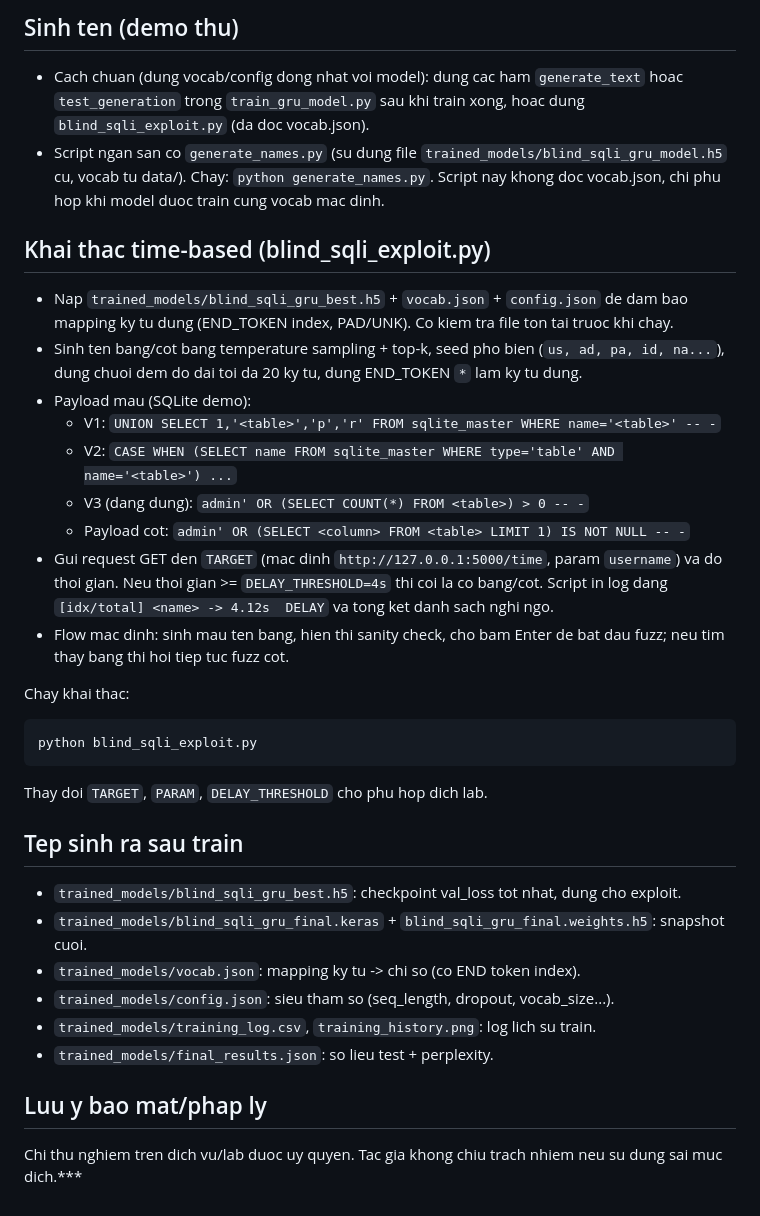
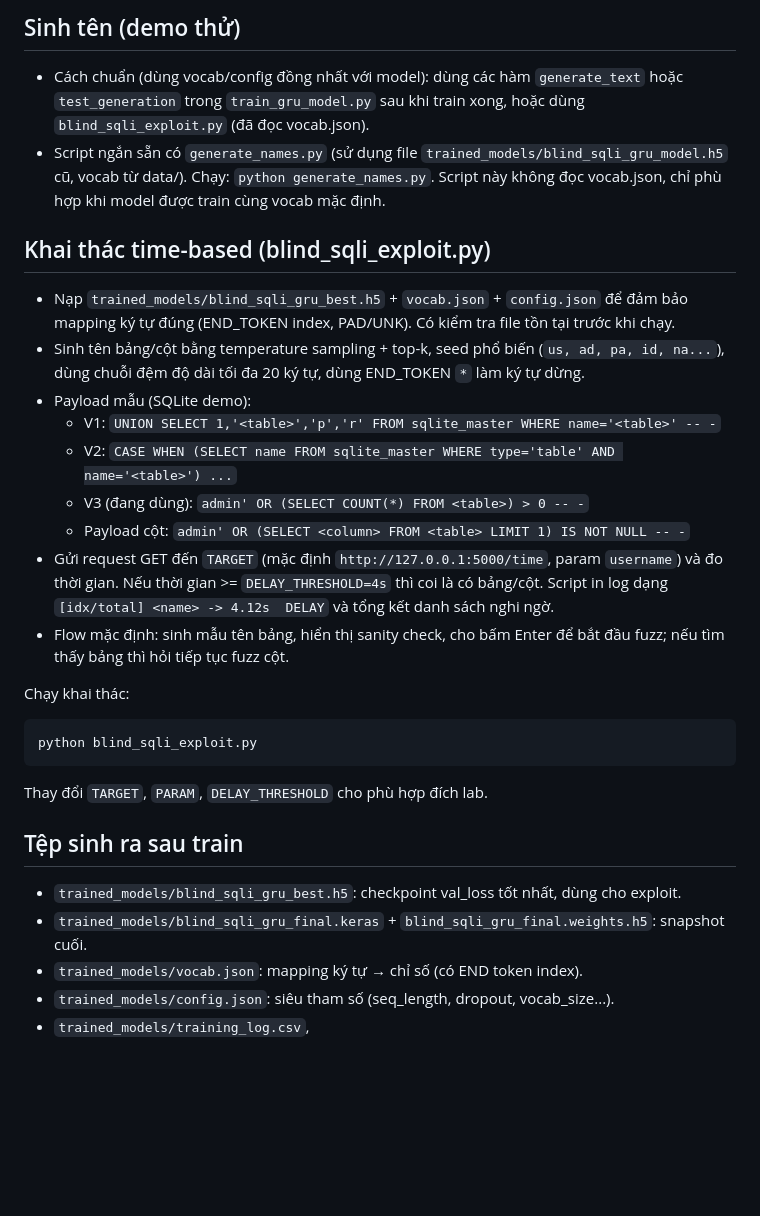
Before and after one commit to X181125/GRU_Model_Method_For_Blind_SQLi, a Markdown page: README.md, the part around one of its changes. Rendered like a GitHub page; blank space fills up the shorter version.

````diff
--- a/README.md
+++ b/README.md
@@ -47,32 +47,28 @@ Trong qua trinh train:
 
-## Sinh ten (demo thu)
-- Cach chuan (dung vocab/config dong nhat voi model): dung cac ham `generate_text` hoac `test_generation` trong `train_gru_model.py` sau khi train xong, hoac dung `blind_sqli_exploit.py` (da doc vocab.json).
-- Script ngan san co `generate_names.py` (su dung file `trained_models/blind_sqli_gru_model.h5` cu, vocab tu data/). Chay: `python generate_names.py`. Script nay khong doc vocab.json, chi phu hop khi model duoc train cung vocab mac dinh.
+## Sinh tên (demo thử)
+- Cách chuẩn (dùng vocab/config đồng nhất với model): dùng các hàm `generate_text` hoặc `test_generation` trong `train_gru_model.py` sau khi train xong, hoặc dùng `blind_sqli_exploit.py` (đã đọc vocab.json).
+- Script ngắn sẵn có `generate_names.py` (sử dụng file `trained_models/blind_sqli_gru_model.h5` cũ, vocab từ data/). Chạy: `python generate_names.py`. Script này không đọc vocab.json, chỉ phù hợp khi model được train cùng vocab mặc định.
 
-## Khai thac time-based (blind_sqli_exploit.py)
-- Nap `trained_models/blind_sqli_gru_best.h5` + `vocab.json` + `config.json` de dam bao mapping ky tu dung (END_TOKEN index, PAD/UNK). Co kiem tra file ton tai truoc khi chay.
-- Sinh ten bang/cot bang temperature sampling + top-k, seed pho bien (`us, ad, pa, id, na...`), dung chuoi dem do dai toi da 20 ky tu, dung END_TOKEN `*` lam ky tu dung.
-- Payload mau (SQLite demo):
+## Khai thác time-based (blind_sqli_exploit.py)
+- Nạp `trained_models/blind_sqli_gru_best.h5` + `vocab.json` + `config.json` để đảm bảo mapping ký tự đúng (END_TOKEN index, PAD/UNK). Có kiểm tra file tồn tại trước khi chạy.
+- Sinh tên bảng/cột bằng temperature sampling + top-k, seed phổ biến (`us, ad, pa, id, na...`), dùng chuỗi đệm độ dài tối đa 20 ký tự, dùng END_TOKEN `*` làm ký tự dừng.
+- Payload mẫu (SQLite demo):
   - V1: `UNION SELECT 1,'<table>','p','r' FROM sqlite_master WHERE name='<table>' -- -`
   - V2: `CASE WHEN (SELECT name FROM sqlite_master WHERE type='table' AND name='<table>') ...`
-  - V3 (dang dung): `admin' OR (SELECT COUNT(*) FROM <table>) > 0 -- -`
-  - Payload cot: `admin' OR (SELECT <column> FROM <table> LIMIT 1) IS NOT NULL -- -`
-- Gui request GET den `TARGET` (mac dinh `http://127.0.0.1:5000/time`, param `username`) va do thoi gian. Neu thoi gian >= `DELAY_THRESHOLD=4s` thi coi la co bang/cot. Script in log dang `[idx/total] <name> -> 4.12s  DELAY` va tong ket danh sach nghi ngo.
-- Flow mac dinh: sinh mau ten bang, hien thi sanity check, cho bam Enter de bat dau fuzz; neu tim thay bang thi hoi tiep tuc fuzz cot.
+  - V3 (đang dùng): `admin' OR (SELECT COUNT(*) FROM <table>) > 0 -- -`
+  - Payload cột: `admin' OR (SELECT <column> FROM <table> LIMIT 1) IS NOT NULL -- -`
+- Gửi request GET đến `TARGET` (mặc định `http://127.0.0.1:5000/time`, param `username`) và đo thời gian. Nếu thời gian >= `DELAY_THRESHOLD=4s` thì coi là có bảng/cột. Script in log dạng `[idx/total] <name> -> 4.12s  DELAY` và tổng kết danh sách nghi ngờ.
+- Flow mặc định: sinh mẫu tên bảng, hiển thị sanity check, cho bấm Enter để bắt đầu fuzz; nếu tìm thấy bảng thì hỏi tiếp tục fuzz cột.
 
-Chay khai thac:
+Chạy khai thác:
 ```bash
 python blind_sqli_exploit.py
 ```
-Thay doi `TARGET`, `PARAM`, `DELAY_THRESHOLD` cho phu hop dich lab.
+Thay đổi `TARGET`, `PARAM`, `DELAY_THRESHOLD` cho phù hợp đích lab.
 
-## Tep sinh ra sau train
-- `trained_models/blind_sqli_gru_best.h5`: checkpoint val_loss tot nhat, dung cho exploit.
-- `trained_models/blind_sqli_gru_final.keras` + `blind_sqli_gru_final.weights.h5`: snapshot cuoi.
-- `trained_models/vocab.json`: mapping ky tu -> chi so (co END token index).
-- `trained_models/config.json`: sieu tham so (seq_length, dropout, vocab_size...).
-- `trained_models/training_log.csv`, `training_history.png`: log lich su train.
-- `trained_models/final_results.json`: so lieu test + perplexity.
-
-## Luu y bao mat/phap ly
-Chi thu nghiem tren dich vu/lab duoc uy quyen. Tac gia khong chiu trach nhiem neu su dung sai muc dich.***
+## Tệp sinh ra sau train
+- `trained_models/blind_sqli_gru_best.h5`: checkpoint val_loss tốt nhất, dùng cho exploit.
+- `trained_models/blind_sqli_gru_final.keras` + `blind_sqli_gru_final.weights.h5`: snapshot cuối.
+- `trained_models/vocab.json`: mapping ký tự → chỉ số (có END token index).
+- `trained_models/config.json`: siêu tham số (seq_length, dropout, vocab_size...).
+- `trained_models/training_log.csv`,
````
Also changed, not shown: other parts of README.md (+29 -29 lines).
